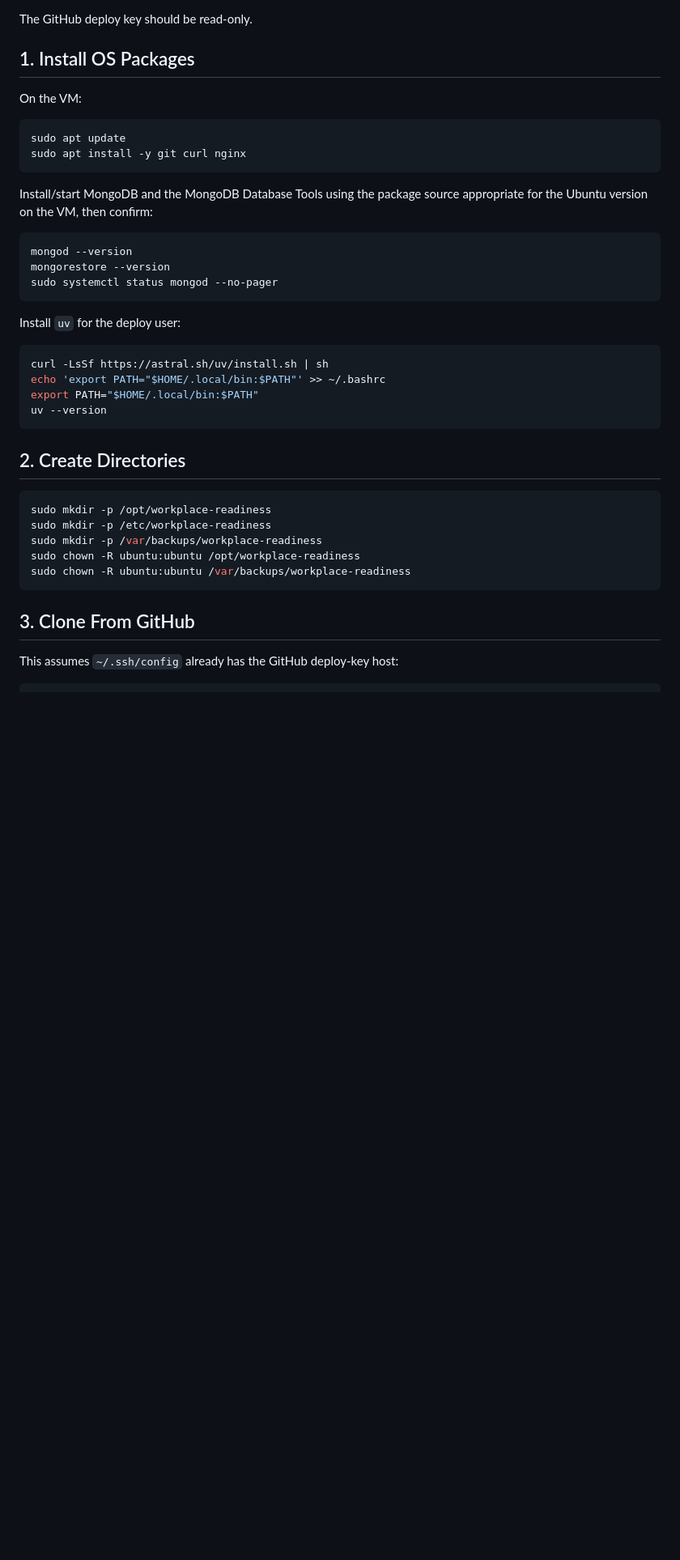
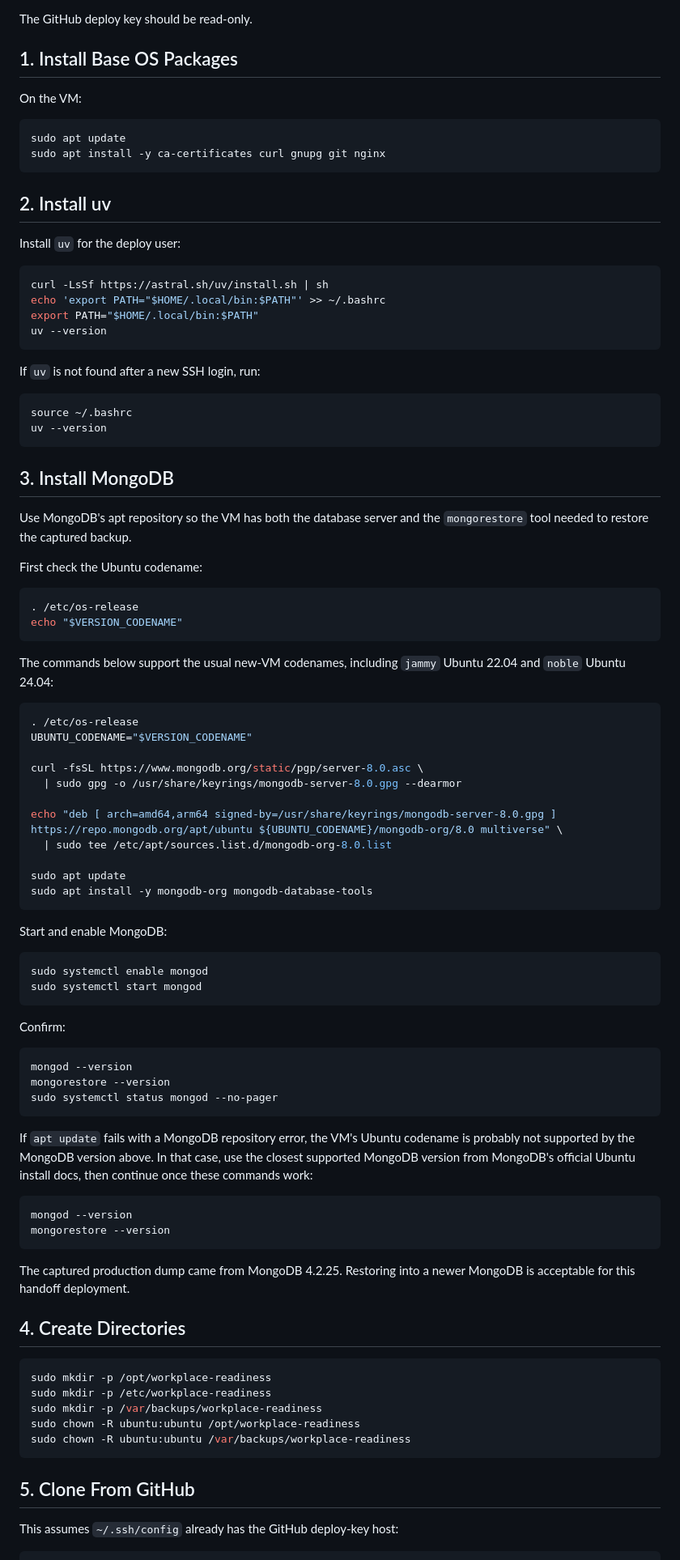
Before and after one commit to cni-iisc/workplace-readiness, a Markdown page: docs/DEPLOY_ON_VM.md, the part around one of its changes. Shown at 81% size. Rendered like a GitHub page; blank space fills up the shorter version.

Commit message:
Document VM dependency installation

````diff
--- a/docs/DEPLOY_ON_VM.md
+++ b/docs/DEPLOY_ON_VM.md
@@ -13,23 +13,16 @@ It keeps deployment items in conventional places:
 
 The GitHub deploy key should be read-only.
 
-## 1. Install OS Packages
+## 1. Install Base OS Packages
 
 On the VM:
 
 ```bash
 sudo apt update
-sudo apt install -y git curl nginx
+sudo apt install -y ca-certificates curl gnupg git nginx
 ```
 
-Install/start MongoDB and the MongoDB Database Tools using the package source
-appropriate for the Ubuntu version on the VM, then confirm:
-
-```bash
-mongod --version
-mongorestore --version
-sudo systemctl status mongod --no-pager
-```
+## 2. Install uv
 
 Install `uv` for the deploy user:
 
@@ -40,7 +33,71 @@ export PATH="$HOME/.local/bin:$PATH"
 uv --version
 ```
 
-## 2. Create Directories
+If `uv` is not found after a new SSH login, run:
+
+```bash
+source ~/.bashrc
+uv --version
+```
+
+## 3. Install MongoDB
+
+Use MongoDB's apt repository so the VM has both the database server and the
+`mongorestore` tool needed to restore the captured backup.
+
+First check the Ubuntu codename:
+
+```bash
+. /etc/os-release
+echo "$VERSION_CODENAME"
+```
+
+The commands below support the usual new-VM codenames, including `jammy`
+Ubuntu 22.04 and `noble` Ubuntu 24.04:
+
+```bash
+. /etc/os-release
+UBUNTU_CODENAME="$VERSION_CODENAME"
+
+curl -fsSL https://www.mongodb.org/static/pgp/server-8.0.asc \
+  | sudo gpg -o /usr/share/keyrings/mongodb-server-8.0.gpg --dearmor
+
+echo "deb [ arch=amd64,arm64 signed-by=/usr/share/keyrings/mongodb-server-8.0.gpg ] https://repo.mongodb.org/apt/ubuntu ${UBUNTU_CODENAME}/mongodb-org/8.0 multiverse" \
+  | sudo tee /etc/apt/sources.list.d/mongodb-org-8.0.list
+
+sudo apt update
+sudo apt install -y mongodb-org mongodb-database-tools
+```
+
+Start and enable MongoDB:
+
+```bash
+sudo systemctl enable mongod
+sudo systemctl start mongod
+```
+
+Confirm:
+
+```bash
+mongod --version
+mongorestore --version
+sudo systemctl status mongod --no-pager
+```
+
+If `apt update` fails with a MongoDB repository error, the VM's Ubuntu codename
+is probably not supported by the MongoDB version above. In that case, use the
+closest supported MongoDB version from MongoDB's official Ubuntu install docs,
+then continue once these commands work:
+
+```bash
+mongod --version
+mongorestore --version
+```
+
+The captured production dump came from MongoDB 4.2.25. Restoring into a newer
+MongoDB is acceptable for this handoff deployment.
+
+## 4. Create Directories
 
 ```bash
 sudo mkdir -p /opt/workplace-readiness
@@ -50,7 +107,7 @@ sudo chown -R ubuntu:ubuntu /opt/workplace-readiness
 sudo chown -R ubuntu:ubuntu /var/backups/workplace-readiness
 ```
 
-## 3. Clone From GitHub
+## 5. Clone From GitHub
 
 This assumes `~/.ssh/config` already has the GitHub deploy-key host:
 
````
Also changed, not shown: other parts of docs/DEPLOY_ON_VM.md (+7 -7 lines).
